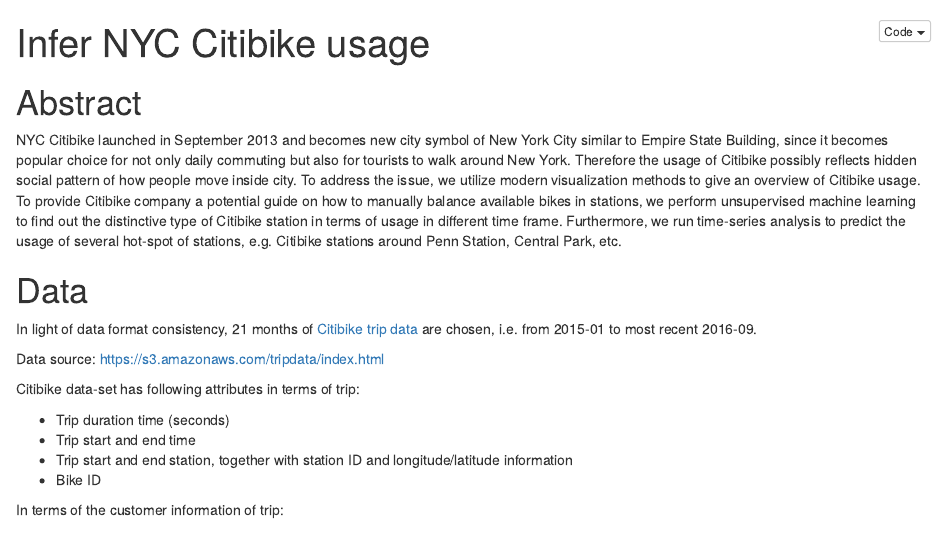
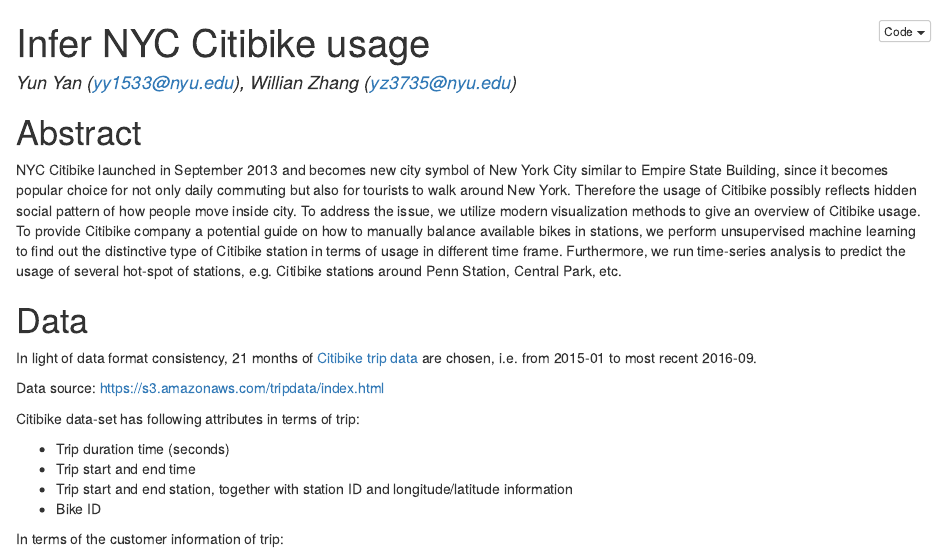
Before and after one commit to Willian-Assignments/FDS-Project-16, an R Markdown document (doc/Project_Proposal.Rmd): the page in a window 1100 px wide, from its top. The pictures show the output file doc/Project_Proposal.nb.html that the author committed with the source, opened offline.

Commit message:
add author in doc

```diff
--- a/doc/Project_Proposal.Rmd
+++ b/doc/Project_Proposal.Rmd
@@ -6,7 +6,7 @@
     number_sections: yes
     toc: yes
   html_notebook: default
-authors: Yun Yan (yy1533@nyu.edu), Willian Zhang (yz3735@nyu.edu)
+author: "Yun Yan (yy1533@nyu.edu), Willian Zhang (yz3735@nyu.edu)"
 ---
 
 # Abstract
```
Also changed, not shown: doc/Project_Proposal.nb.html, doc/Project_Proposal.pdf.
